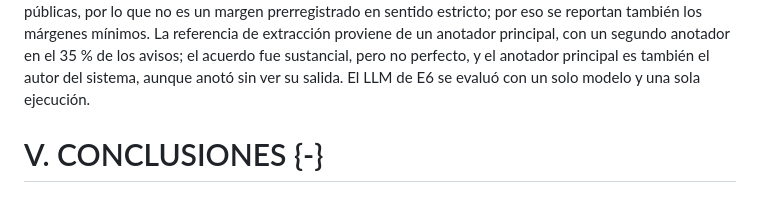
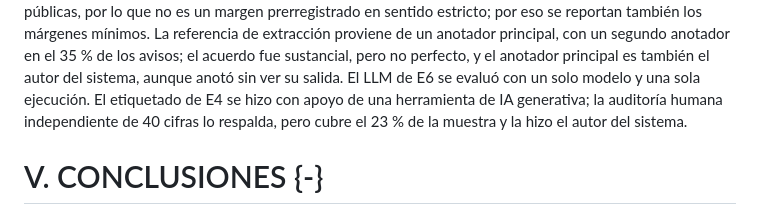
Before and after one commit to jfbernalp/proyecto_investigativo, a Markdown page: docs/articulo/manuscrito_aibi.md, the part around one of its changes. Rendered like a GitHub page.

```diff
--- a/docs/articulo/manuscrito_aibi.md
+++ b/docs/articulo/manuscrito_aibi.md
@@ -585,7 +595,8 @@ pero cuando las estimaciones puntuales ya eran públicas, por lo que no es un ma
 por eso se reportan también los márgenes mínimos. La referencia de extracción proviene de un anotador principal, con
 un segundo anotador en el 35 % de los avisos; el acuerdo fue sustancial, pero no perfecto, y el anotador principal es
 también el autor del sistema, aunque anotó sin ver su salida. El LLM de E6 se evaluó con un solo modelo y una sola
-ejecución.
+ejecución. El etiquetado de E4 se hizo con apoyo de una herramienta de IA generativa; la auditoría humana
+independiente de 40 cifras lo respalda, pero cubre el 23 % de la muestra y la hizo el autor del sistema.
 
 # V. CONCLUSIONES {-}
 
```
Also changed, not shown: other parts of docs/articulo/manuscrito_aibi.md (+16 -3 lines).
